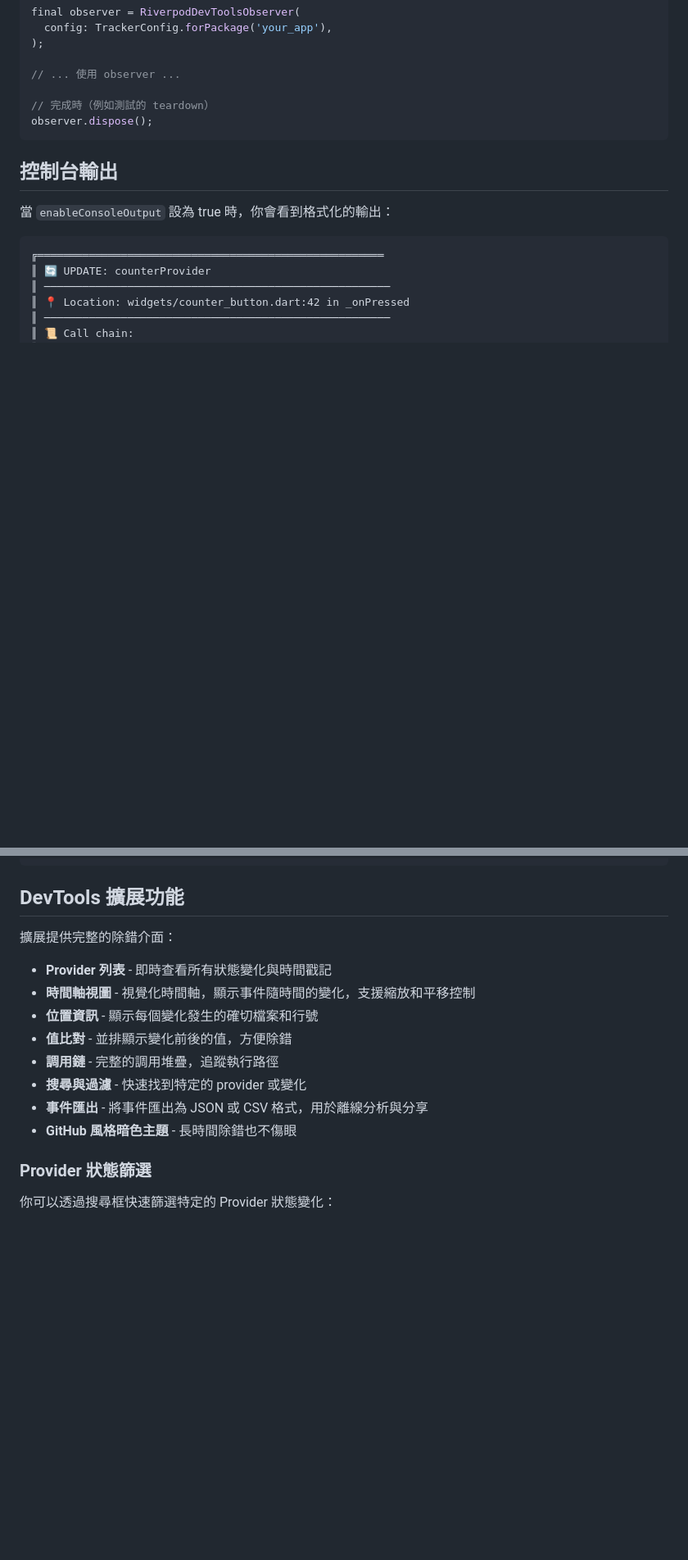
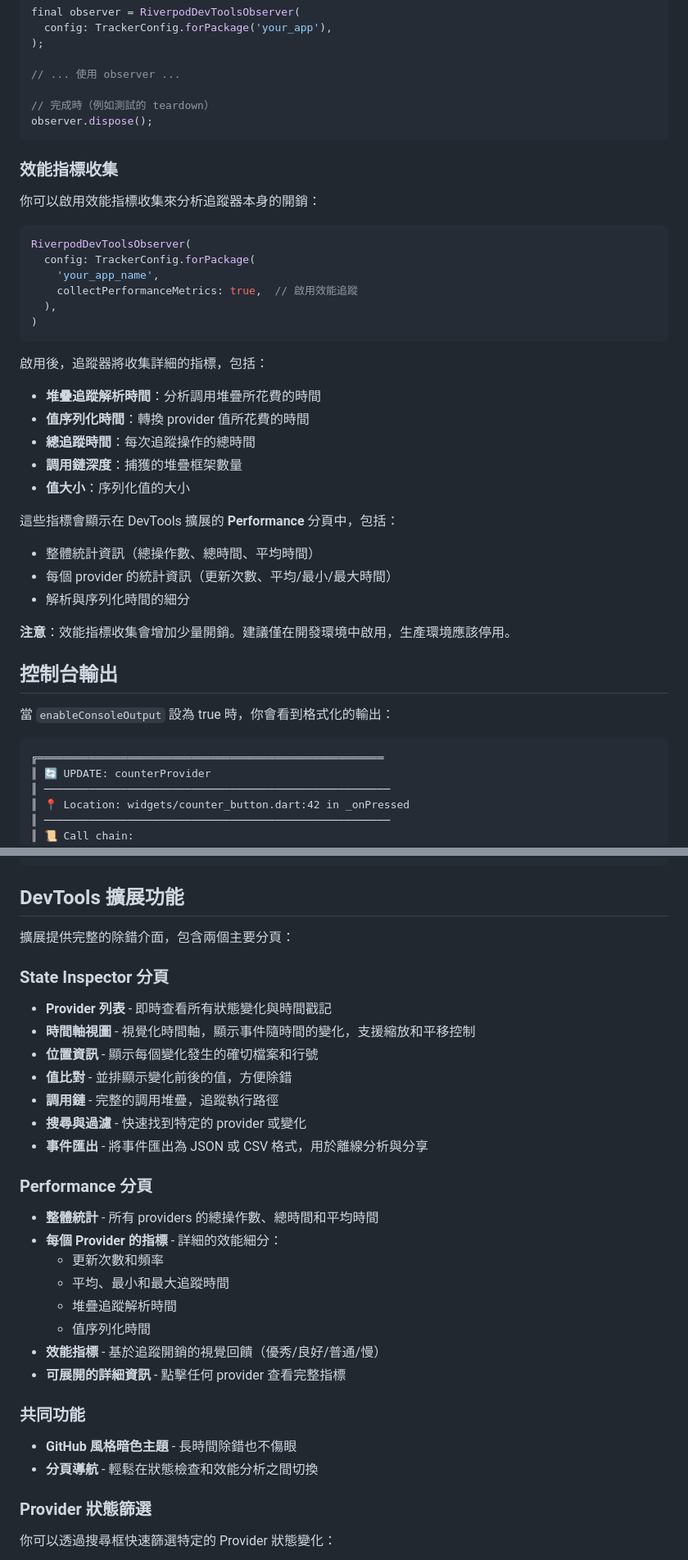
Before and after one commit to weitsai/riverpod_devtools_tracker, a Markdown page: README.zh-TW.md, 2 parts joined by grey strips. Shown at 82% size. GitHub-like rendering; blank space fills up the shorter version.

Commit message:
docs: sync Chinese README with performance metrics section
Add missing performance metrics collection section to README.zh-TW.md
to match the English version, including:
- Performance metrics configuration
- Performance Tab features in DevTools extension
- Tab navigation between State Inspector and Performance views

````diff
--- a/README.zh-TW.md
+++ b/README.zh-TW.md
@@ -288,6 +288,33 @@ final observer = RiverpodDevToolsObserver(
 observer.dispose();
 ```
 
+### 效能指標收集
+
+你可以啟用效能指標收集來分析追蹤器本身的開銷：
+
+```dart
+RiverpodDevToolsObserver(
+  config: TrackerConfig.forPackage(
+    'your_app_name',
+    collectPerformanceMetrics: true,  // 啟用效能追蹤
+  ),
+)
+```
+
+啟用後，追蹤器將收集詳細的指標，包括：
+- **堆疊追蹤解析時間**：分析調用堆疊所花費的時間
+- **值序列化時間**：轉換 provider 值所花費的時間
+- **總追蹤時間**：每次追蹤操作的總時間
+- **調用鏈深度**：捕獲的堆疊框架數量
+- **值大小**：序列化值的大小
+
+這些指標會顯示在 DevTools 擴展的 **Performance** 分頁中，包括：
+- 整體統計資訊（總操作數、總時間、平均時間）
+- 每個 provider 的統計資訊（更新次數、平均/最小/最大時間）
+- 解析與序列化時間的細分
+
+**注意**：效能指標收集會增加少量開銷。建議僅在開發環境中啟用，生產環境應該停用。
+
 ## 控制台輸出
 
 當 `enableConsoleOutput` 設為 true 時，你會看到格式化的輸出：
@@ -309,8 +336,9 @@ observer.dispose();
 
 ## DevTools 擴展功能
 
-擴展提供完整的除錯介面：
+擴展提供完整的除錯介面，包含兩個主要分頁：
 
+### State Inspector 分頁
 - **Provider 列表** - 即時查看所有狀態變化與時間戳記
 - **時間軸視圖** - 視覺化時間軸，顯示事件隨時間的變化，支援縮放和平移控制
 - **位置資訊** - 顯示每個變化發生的確切檔案和行號
@@ -318,7 +346,20 @@ observer.dispose();
 - **調用鏈** - 完整的調用堆疊，追蹤執行路徑
 - **搜尋與過濾** - 快速找到特定的 provider 或變化
 - **事件匯出** - 將事件匯出為 JSON 或 CSV 格式，用於離線分析與分享
+
+### Performance 分頁
+- **整體統計** - 所有 providers 的總操作數、總時間和平均時間
+- **每個 Provider 的指標** - 詳細的效能細分：
+  - 更新次數和頻率
+  - 平均、最小和最大追蹤時間
+  - 堆疊追蹤解析時間
+  - 值序列化時間
+- **效能指標** - 基於追蹤開銷的視覺回饋（優秀/良好/普通/慢）
+- **可展開的詳細資訊** - 點擊任何 provider 查看完整指標
+
+### 共同功能
 - **GitHub 風格暗色主題** - 長時間除錯也不傷眼
+- **分頁導航** - 輕鬆在狀態檢查和效能分析之間切換
 
 ### Provider 狀態篩選
 
````
